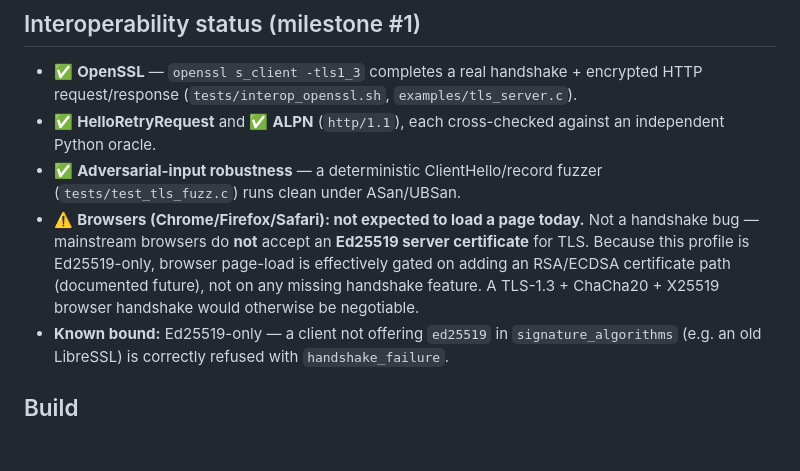
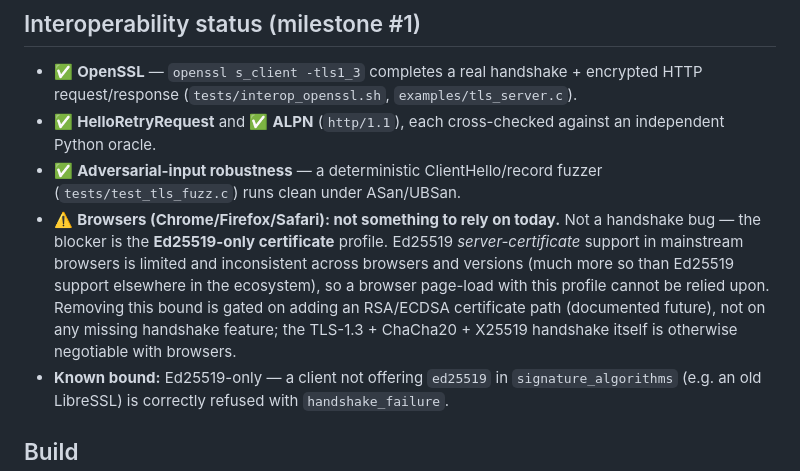
Before and after one commit to kamrankhan78694/modern-c-web-library, a Markdown page: src/tls/README.md, the part around the change. Drawn GitHub-style; blank space fills up the shorter version.

Commit message:
docs(tls): soften the browser/Ed25519 claim (Copilot review)
The previous wording asserted browsers "do not accept an Ed25519 server
certificate" — too absolute for a doc whose purpose is honest labeling.
Reword to the accurate framing: Ed25519 server-certificate support in
browsers is limited and inconsistent across browsers/versions, so a
browser page-load with this Ed25519-only profile can't be relied upon —
without claiming a blanket inability.

Co-Authored-By: Claude Opus 4.8 <noreply@anthropic.com>

```diff
--- a/src/tls/README.md
+++ b/src/tls/README.md
@@ -78,12 +78,14 @@ correct `no_application_protocol` refusal.
   independent Python oracle.
 - ✅ **Adversarial-input robustness** — a deterministic ClientHello/record fuzzer
   (`tests/test_tls_fuzz.c`) runs clean under ASan/UBSan.
-- ⚠️ **Browsers (Chrome/Firefox/Safari): not expected to load a page today.** Not a
-  handshake bug — mainstream browsers do **not** accept an **Ed25519 server
-  certificate** for TLS. Because this profile is Ed25519-only, browser page-load is
-  effectively gated on adding an RSA/ECDSA certificate path (documented future), not
-  on any missing handshake feature. A TLS-1.3 + ChaCha20 + X25519 browser handshake
-  would otherwise be negotiable.
+- ⚠️ **Browsers (Chrome/Firefox/Safari): not something to rely on today.** Not a
+  handshake bug — the blocker is the **Ed25519-only certificate** profile. Ed25519
+  *server-certificate* support in mainstream browsers is limited and inconsistent
+  across browsers and versions (much more so than Ed25519 support elsewhere in the
+  ecosystem), so a browser page-load with this profile cannot be relied upon.
+  Removing this bound is gated on adding an RSA/ECDSA certificate path (documented
+  future), not on any missing handshake feature; the TLS-1.3 + ChaCha20 + X25519
+  handshake itself is otherwise negotiable with browsers.
 - **Known bound:** Ed25519-only — a client not offering `ed25519` in
   `signature_algorithms` (e.g. an old LibreSSL) is correctly refused with
   `handshake_failure`.
```
